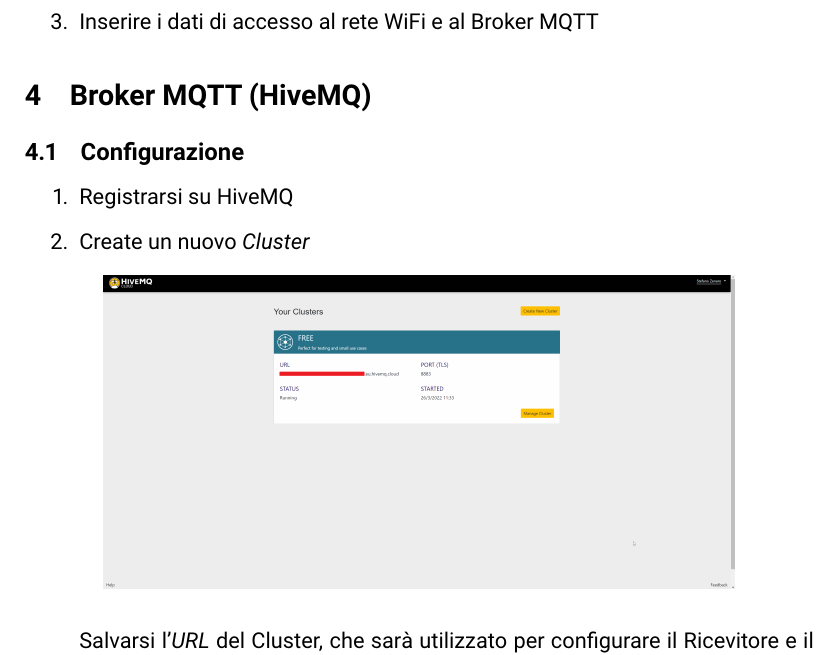
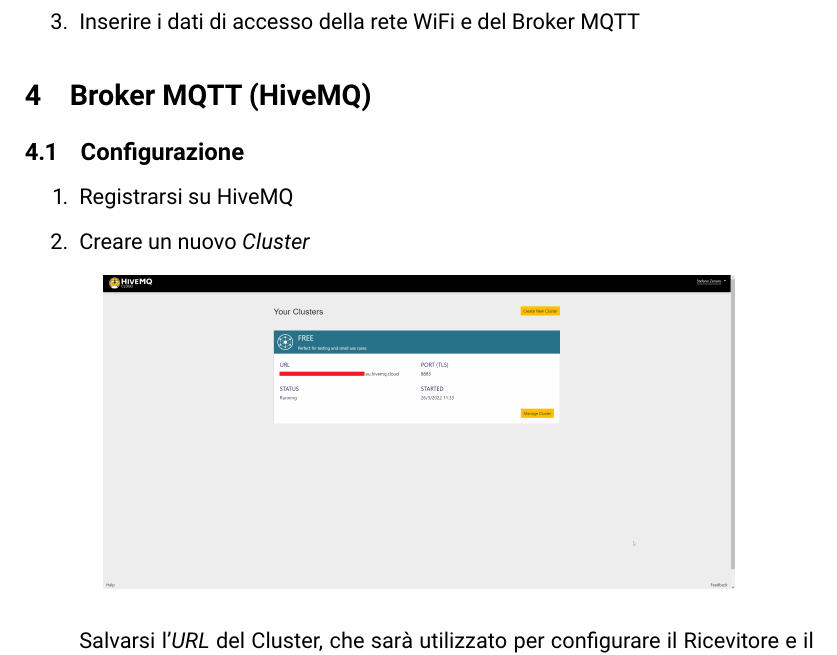
Before and after one commit to mario33881/ir_extender, a LaTeX document (docs/relazione.tex): part of page 5 of 7, cut so that both start at the same text. Compiled offline with pdfLaTeX.

Commit message:
fix grammar

```diff
--- a/docs/relazione.tex
+++ b/docs/relazione.tex
@@ -121,7 +121,7 @@
     \begin{enumerate}
       \item Aprire la cartella \texttt{transmitter/src}
       \item Rinominare il file \texttt{secrets.h.sample} in \texttt{secrets.h} e aprirlo
-      \item Inserire i dati di accesso al rete WiFi e al \hyperref[sec:Broker]{Broker MQTT}
+      \item Inserire i dati di accesso della rete WiFi e del \hyperref[sec:Broker]{Broker MQTT}
     \end{enumerate}
 
 
@@ -132,7 +132,7 @@
 
     \begin{enumerate}
       \item \href{https://console.hivemq.cloud/}{Registrarsi su HiveMQ}
-      \item Create un nuovo \emph{Cluster}
+      \item Creare un nuovo \emph{Cluster}
         \begin{figure}[H]
           \centering
           \includegraphics[width=0.8\textwidth,height=\textheight,keepaspectratio]{assets/hivemq_clusters}
```
Also changed, not shown: docs/relazione.tex (2 more changed lines).
